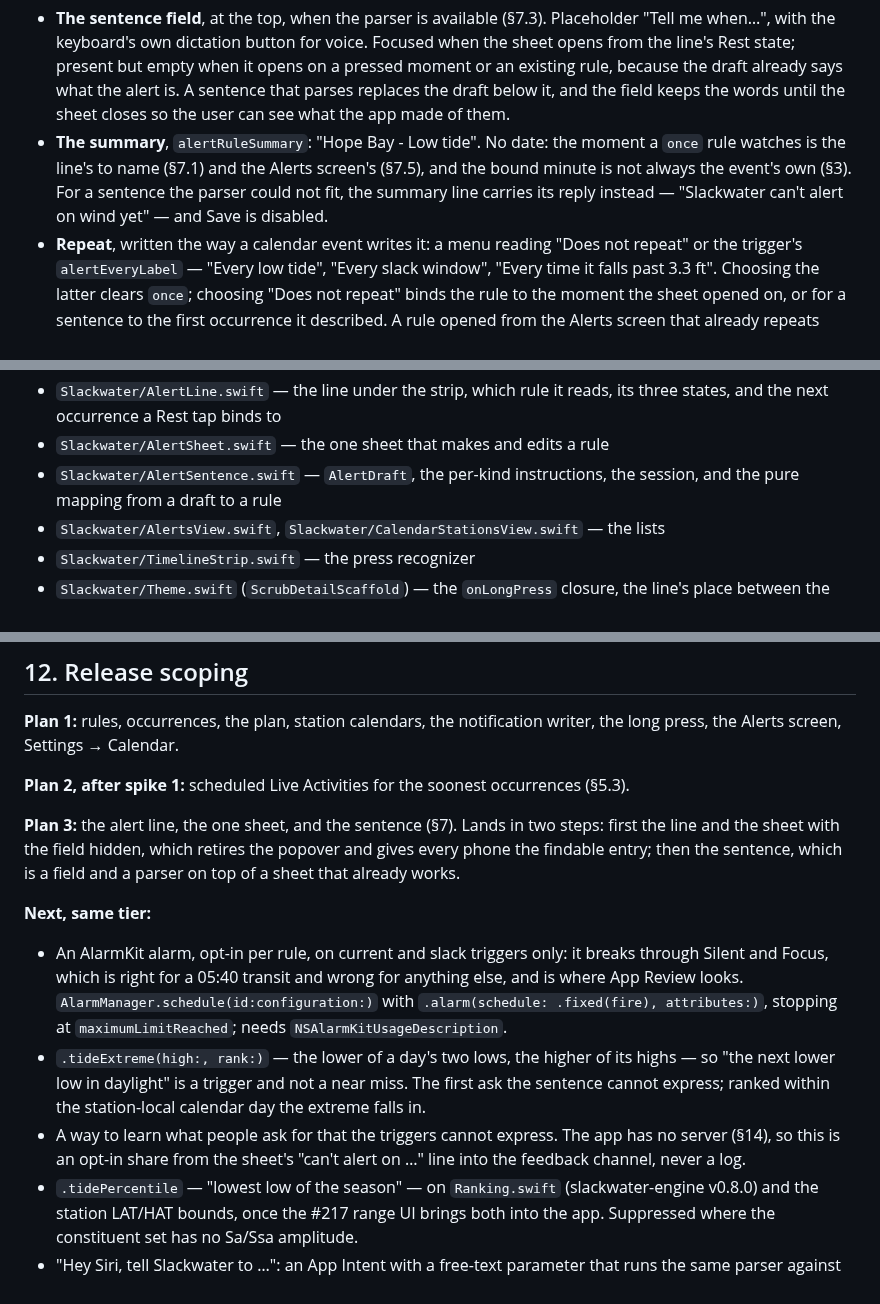
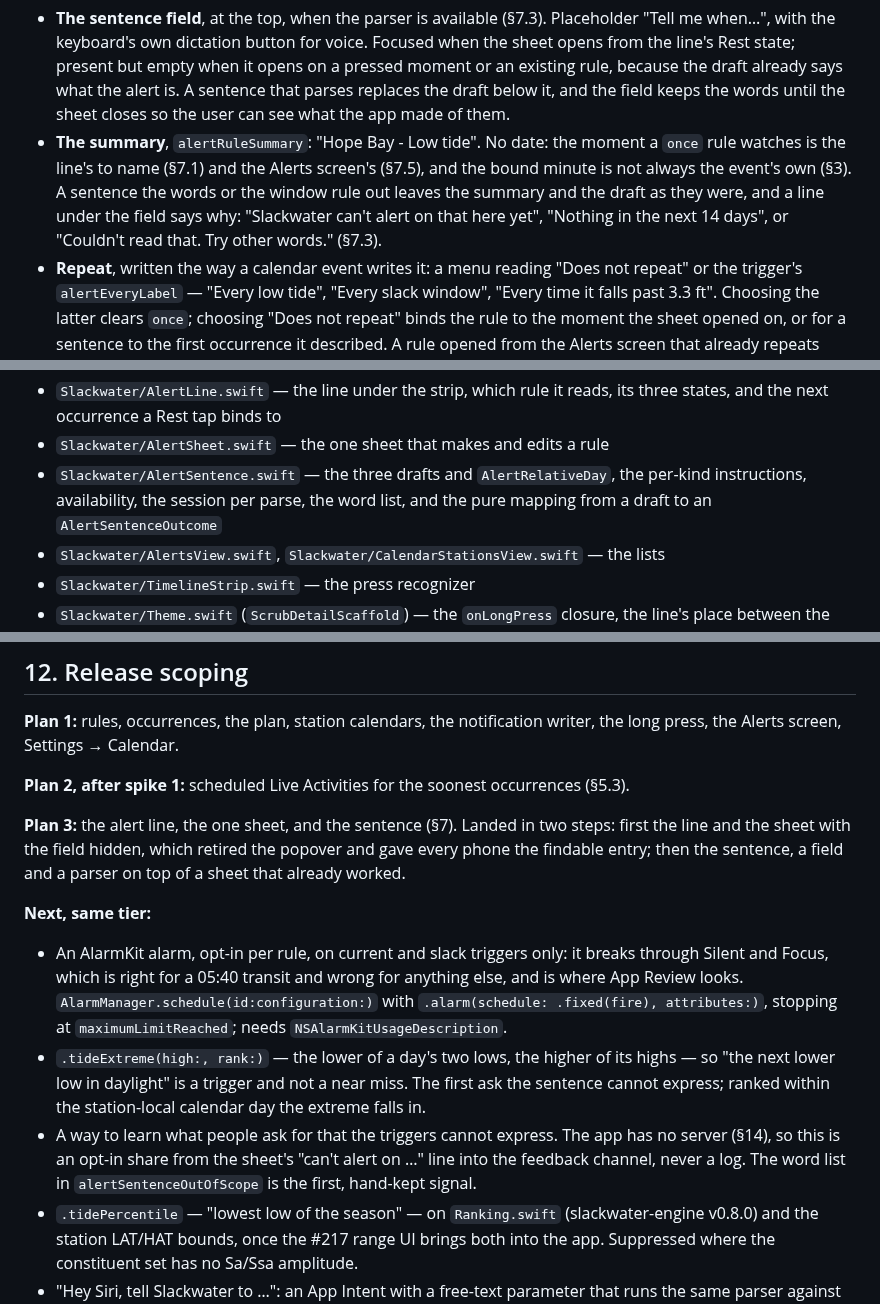
Before and after one commit to openwatersio/slackwater-ios, a Markdown page: docs/alerts.md, 3 parts joined by grey strips. Drawn GitHub-style.

```diff
--- a/docs/alerts.md
+++ b/docs/alerts.md
@@ -414,8 +414,9 @@ control edits that draft:
   app made of them.
 - **The summary**, `alertRuleSummary`: "Hope Bay - Low tide". No date: the moment a `once` rule
   watches is the line's to name (§7.1) and the Alerts screen's (§7.5), and the bound minute is
-  not always the event's own (§3). For a sentence the parser could not fit, the summary line
-  carries its reply instead — "Slackwater can't alert on wind yet" — and Save is disabled.
+  not always the event's own (§3). A sentence the words or the window rule out leaves the summary
+  and the draft as they were, and a line under the field says why: "Slackwater can't alert on that
+  here yet", "Nothing in the next 14 days", or "Couldn't read that. Try other words." (§7.3).
 - **Repeat**, written the way a calendar event writes it: a menu reading "Does not repeat" or the
   trigger's `alertEveryLabel` — "Every low tide", "Every slack window", "Every time it falls past
   3.3 ft". Choosing the latter clears `once`; choosing "Does not repeat" binds the rule to the
@@ -534,8 +557,9 @@ alert that never fires.
 - `Slackwater/AlertLine.swift` — the line under the strip, which rule it reads, its three states,
   and the next occurrence a Rest tap binds to
 - `Slackwater/AlertSheet.swift` — the one sheet that makes and edits a rule
-- `Slackwater/AlertSentence.swift` — `AlertDraft`, the per-kind instructions, the session, and the
-  pure mapping from a draft to a rule
+- `Slackwater/AlertSentence.swift` — the three drafts and `AlertRelativeDay`, the per-kind
+  instructions, availability, the session per parse, the word list, and the pure mapping from a
+  draft to an `AlertSentenceOutcome`
 - `Slackwater/AlertsView.swift`, `Slackwater/CalendarStationsView.swift` — the lists
 - `Slackwater/TimelineStrip.swift` — the press recognizer
 - `Slackwater/Theme.swift` (`ScrubDetailScaffold`) — the `onLongPress` closure, the line's place
@@ -623,10 +652,9 @@ press, the Alerts screen, Settings → Calendar.
 
 **Plan 2, after spike 1:** scheduled Live Activities for the soonest occurrences (§5.3).
 
-**Plan 3:** the alert line, the one sheet, and the sentence (§7). Lands in two steps: first the
-line and the sheet with the field hidden, which retires the popover and gives every phone the
-findable entry; then the sentence, which is a field and a parser on top of a sheet that already
-works.
+**Plan 3:** the alert line, the one sheet, and the sentence (§7). Landed in two steps: first the
+line and the sheet with the field hidden, which retired the popover and gave every phone the
+findable entry; then the sentence, a field and a parser on top of a sheet that already worked.
 
 **Next, same tier:**
 
@@ -640,7 +668,8 @@ works.
   cannot express; ranked within the station-local calendar day the extreme falls in.
 - A way to learn what people ask for that the triggers cannot express. The app has no server
   (§14), so this is an opt-in share from the sheet's "can't alert on …" line into the feedback
-  channel, never a log.
+  channel, never a log. The word list in `alertSentenceOutOfScope` is the first, hand-kept
+  signal.
 - `.tidePercentile` — "lowest low of the season" — on `Ranking.swift` (slackwater-engine v0.8.0)
   and the station LAT/HAT bounds, once the #217 range UI brings both into the app. Suppressed
   where the constituent set has no Sa/Ssa amplitude.
```
Also changed, not shown: other parts of docs/alerts.md (+47 -20 lines).
